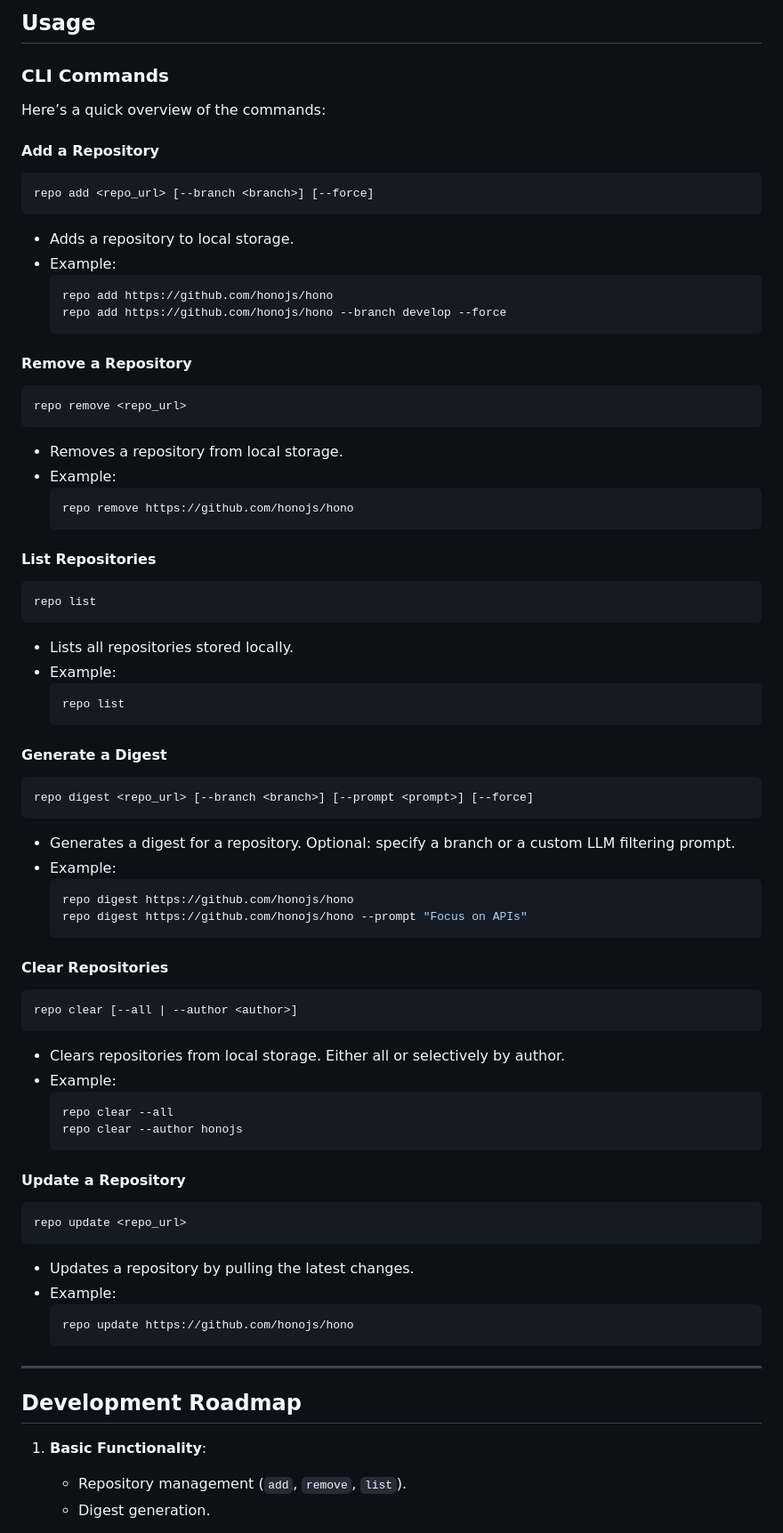
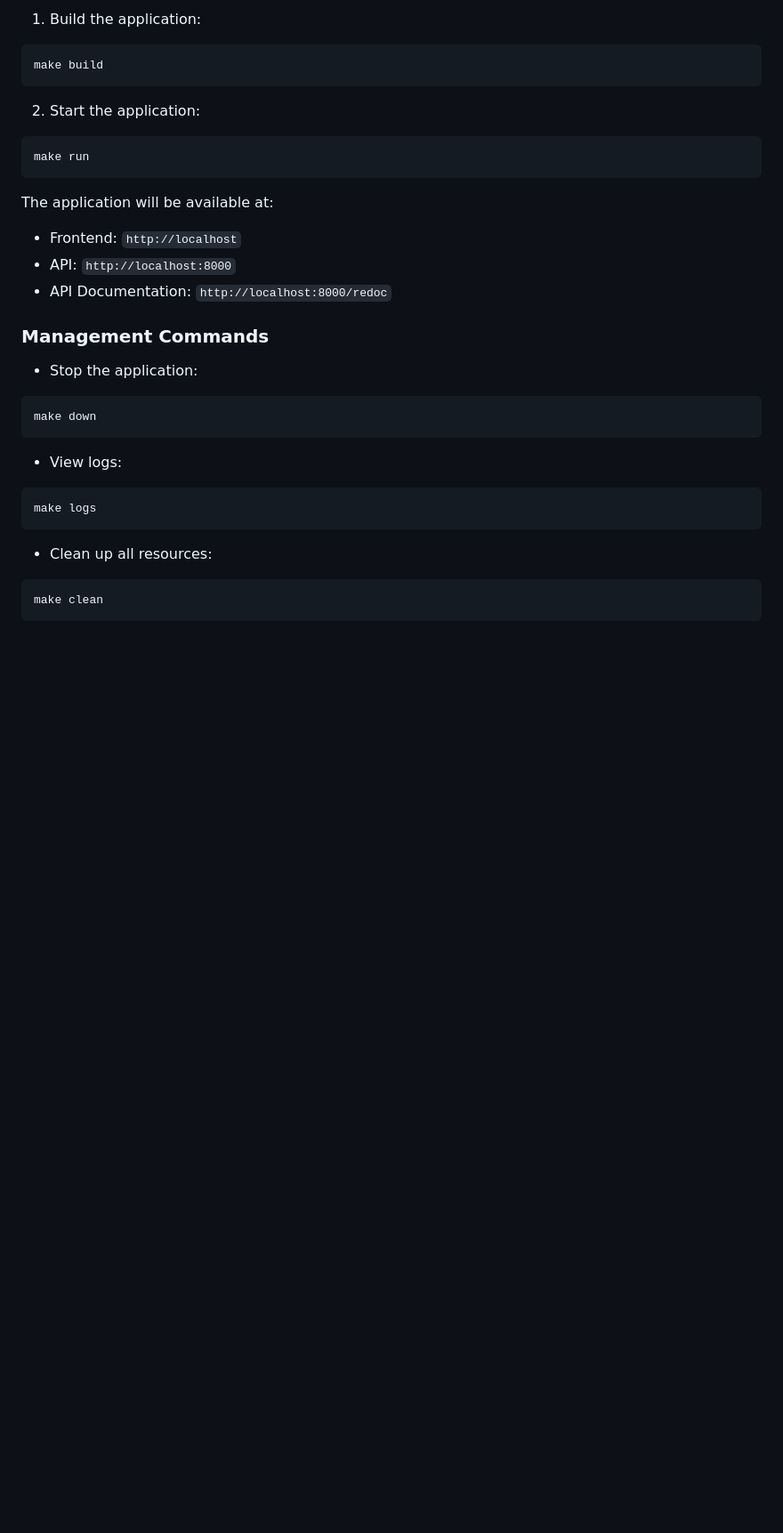
Before and after one commit to HirotoShioi/repo-digest-tool, a Markdown page: README.md, the part around the change printed below. Shown: that part at 89% size. Rendered like a GitHub page; blank space fills up the shorter version.

````diff
--- a/README.md
+++ b/README.md
@@ -46,91 +45,38 @@ A CLI tool for managing GitHub repositories and generating digest summaries, imp
 
-## Usage
-
-### CLI Commands
-
-Here’s a quick overview of the commands:
-
-#### Add a Repository
+1. Build the application:
 
 ```bash
-repo add <repo_url> [--branch <branch>] [--force]
+make build
 ```
 
-- Adds a repository to local storage.
-- Example:
-  ```bash
-  repo add https://github.com/honojs/hono
-  repo add https://github.com/honojs/hono --branch develop --force
-  ```
-
-#### Remove a Repository
+2. Start the application:
 
 ```bash
-repo remove <repo_url>
+make run
 ```
 
-- Removes a repository from local storage.
-- Example:
-  ```bash
-  repo remove https://github.com/honojs/hono
-  ```
+The application will be available at:
 
-#### List Repositories
+- Frontend: `http://localhost`
+- API: `http://localhost:8000`
+- API Documentation: `http://localhost:8000/redoc`
+
+### Management Commands
+
+- Stop the application:
 
 ```bash
-repo list
+make down
 ```
 
-- Lists all repositories stored locally.
-- Example:
-  ```bash
-  repo list
-  ```
-
-#### Generate a Digest
+- View logs:
 
 ```bash
-repo digest <repo_url> [--branch <branch>] [--prompt <prompt>] [--force]
+make logs
 ```
 
-- Generates a digest for a repository. Optional: specify a branch or a custom LLM filtering prompt.
-- Example:
-  ```bash
-  repo digest https://github.com/honojs/hono
-  repo digest https://github.com/honojs/hono --prompt "Focus on APIs"
-  ```
-
-#### Clear Repositories
+- Clean up all resources:
 
 ```bash
-repo clear [--all | --author <author>]
+make clean
 ```
-
-- Clears repositories from local storage. Either all or selectively by author.
-- Example:
-  ```bash
-  repo clear --all
-  repo clear --author honojs
-  ```
-
-#### Update a Repository
-
-```bash
-repo update <repo_url>
-```
-
-- Updates a repository by pulling the latest changes.
-- Example:
-  ```bash
-  repo update https://github.com/honojs/hono
-  ```
-
----
-
-## Development Roadmap
-
-1. **Basic Functionality**:
-
-   - Repository management (`add`, `remove`, `list`).
-   - Digest generation.
-
````
Also changed, not shown: other parts of README.md (+28 -54 lines), examples/スクリーンショット 2024-12-15 6.58.15.png (added), 6 other files.
